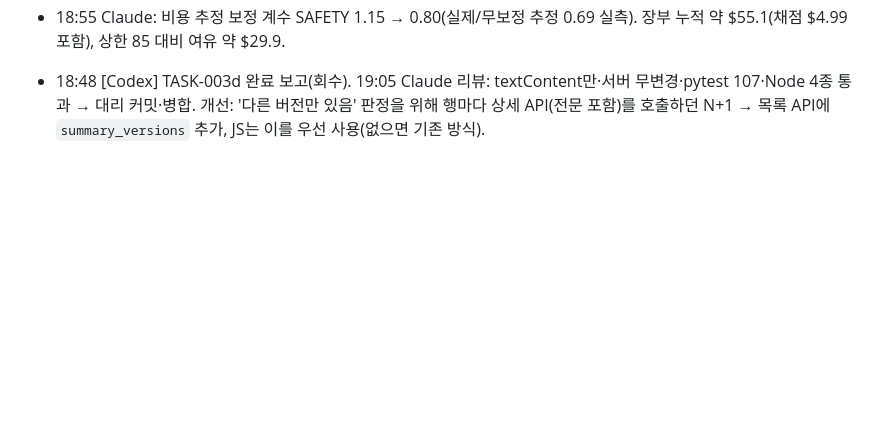
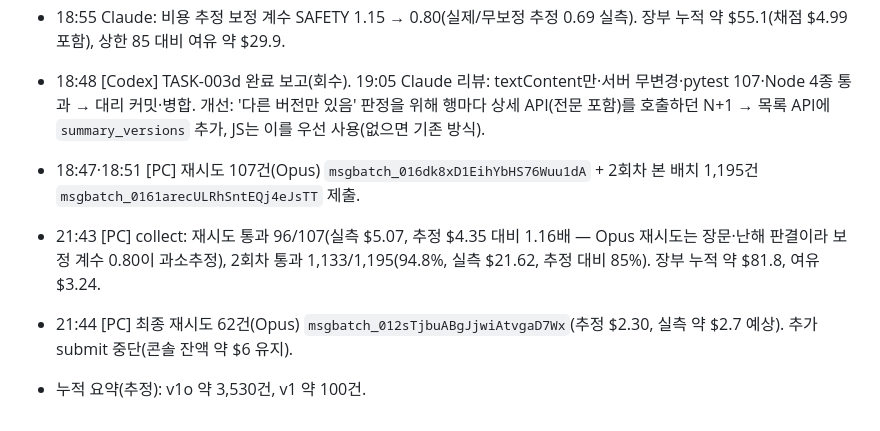
Before and after one commit to hdim91/precedent-summarizer, a Markdown page: docs/worklog/2026-10-25.md, the part around the change. Drawn GitHub-style; blank space fills up the shorter version.

```diff
--- a/docs/worklog/2026-10-25.md
+++ b/docs/worklog/2026-10-25.md
@@ -18,3 +18,7 @@
 - 18:45 [PC] collect: 본 배치 `msgbatch_01FcDYz5bKi3QXZv4TtBPSEd` 2,313건 succeeded, 검증 통과 2,206(95.4%) / 실패 107, 실측 $44.93(추정 $74.74의 60%). 재시도 blind 6건 통과 5, official 7건 통과 7(합 $0.62). 평가 배치 실측 blind $1.98 / official $2.37.
 - 18:55 Claude: 비용 추정 보정 계수 SAFETY 1.15 → 0.80(실제/무보정 추정 0.69 실측). 장부 누적 약 $55.1(채점 $4.99 포함), 상한 85 대비 여유 약 $29.9.
 - 18:48 [Codex] TASK-003d 완료 보고(회수). 19:05 Claude 리뷰: textContent만·서버 무변경·pytest 107·Node 4종 통과 → 대리 커밋·병합. 개선: '다른 버전만 있음' 판정을 위해 행마다 상세 API(전문 포함)를 호출하던 N+1 → 목록 API에 `summary_versions` 추가, JS는 이를 우선 사용(없으면 기존 방식).
+- 18:47·18:51 [PC] 재시도 107건(Opus) `msgbatch_016dk8xD1EihYbHS76Wuu1dA` + 2회차 본 배치 1,195건 `msgbatch_0161arecULRhSntEQj4eJsTT` 제출.
+- 21:43 [PC] collect: 재시도 통과 96/107(실측 $5.07, 추정 $4.35 대비 1.16배 — Opus 재시도는 장문·난해 판결이라 보정 계수 0.80이 과소추정), 2회차 통과 1,133/1,195(94.8%, 실측 $21.62, 추정 대비 85%). 장부 누적 약 $81.8, 여유 $3.24.
+- 21:44 [PC] 최종 재시도 62건(Opus) `msgbatch_012sTjbuABgJjwiAtvgaD7Wx`(추정 $2.30, 실측 약 $2.7 예상). 추가 submit 중단(콘솔 잔액 약 $6 유지).
+- 누적 요약(추정): v1o 약 3,530건, v1 약 100건.
```
Also changed, not shown: docs/STATE.md (+6 -6 lines).
